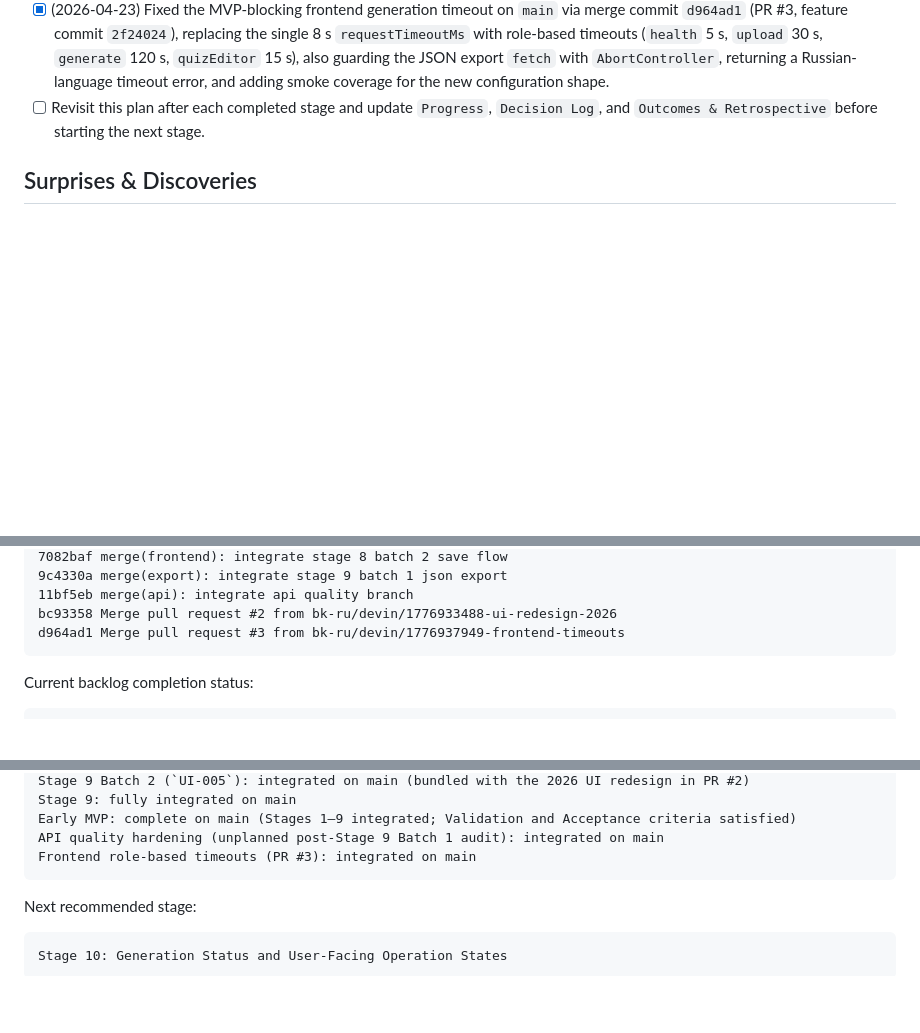
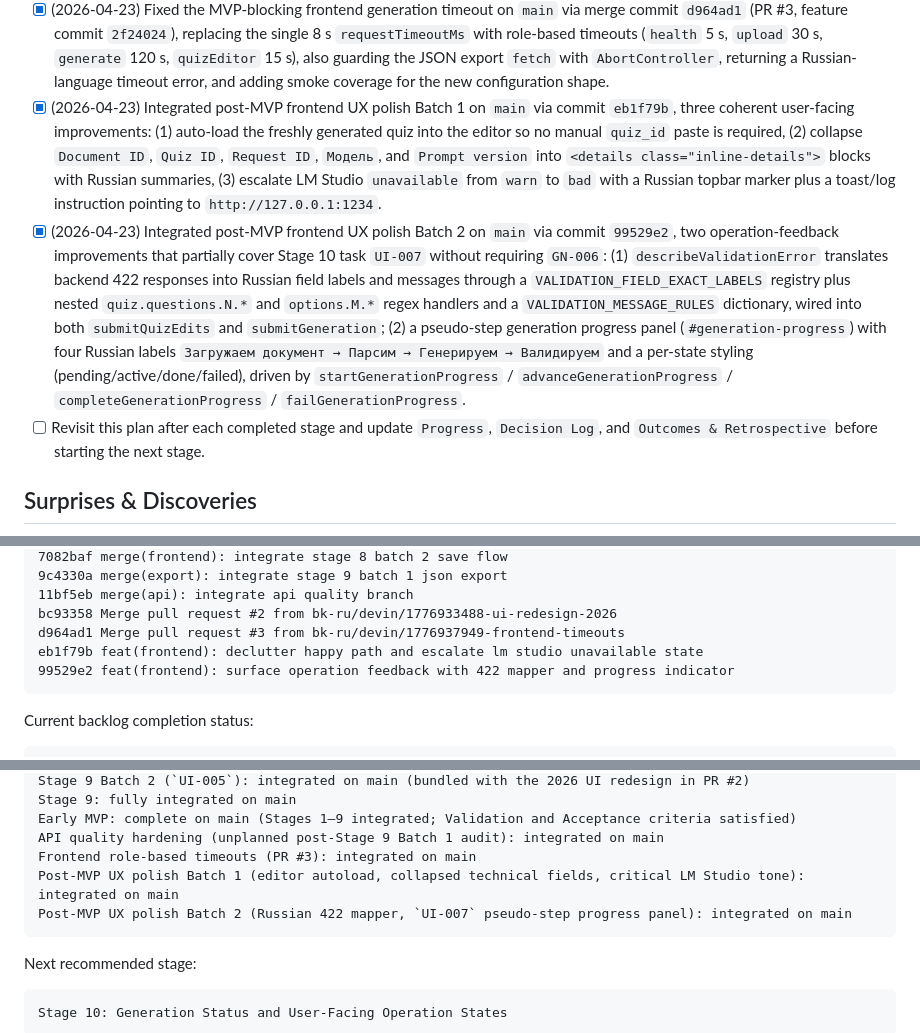
Before and after one commit to bk-ru/quizcraft, a Markdown page: docs/execplans/2026-04-17-staged-mvp-delivery.md, 3 parts joined by grey strips. Drawn GitHub-style; blank space fills up the shorter version.

Commit message:
docs(execplan): record post-mvp ux polish batches and partial ui-007 coverage
Add two Progress entries for the post-MVP UX polish batches landed on main:

- fb3b444 (Batch 1): editor autoload after generation, collapsed technical identifier fields, critical LM Studio tone with Russian instruction.

- cd62863 (Batch 2): Russian 422 validation error mapper and pseudo-step generation progress panel (partial coverage of Stage 10 task UI-007 without requiring the GN-006 backend slice).

Also extend the Stage 10 section with a Current status on main note clarifying that UI-007 is already partially pre-covered and that the remaining GN-006 / LG-005 backend slice is the real next increment. Update the integrated-state artifact list and the backlog completion status block accordingly.

No sequencing change: Stage 10 stays the next recommended stage; these entries just make the plan reflect main.

```diff
--- a/docs/execplans/2026-04-17-staged-mvp-delivery.md
+++ b/docs/execplans/2026-04-17-staged-mvp-delivery.md
@@ -38,6 +38,8 @@ This plan does not implement code by itself. It organizes the remaining backlog
 - [x] (2026-04-23) Implemented, reviewed, and integrated Batch 2 of Stage 9 on `main` via merge commit `bc93358` (PR #2), covering `UI-005` with the frontend JSON export action; the same merge also bundled a broader 2026 UI redesign (stepper, dark mode, visual refresh) and two follow-up fixes (`bbe3fd8`, `9c66adb`).
 - [x] (2026-04-23) Completed and integrated all of Stage 9 on `main`, closing the early MVP per the Validation and Acceptance section: a user can upload a document, generate a quiz through LM Studio, review, edit, and export the final quiz as JSON.
 - [x] (2026-04-23) Fixed the MVP-blocking frontend generation timeout on `main` via merge commit `d964ad1` (PR #3, feature commit `2f24024`), replacing the single 8 s `requestTimeoutMs` with role-based timeouts (`health` 5 s, `upload` 30 s, `generate` 120 s, `quizEditor` 15 s), also guarding the JSON export `fetch` with `AbortController`, returning a Russian-language timeout error, and adding smoke coverage for the new configuration shape.
+- [x] (2026-04-23) Integrated post-MVP frontend UX polish Batch 1 on `main` via commit `eb1f79b`, three coherent user-facing improvements: (1) auto-load the freshly generated quiz into the editor so no manual `quiz_id` paste is required, (2) collapse `Document ID`, `Quiz ID`, `Request ID`, `Модель`, and `Prompt version` into `<details class="inline-details">` blocks with Russian summaries, (3) escalate LM Studio `unavailable` from `warn` to `bad` with a Russian topbar marker plus a toast/log instruction pointing to `http://127.0.0.1:1234`.
+- [x] (2026-04-23) Integrated post-MVP frontend UX polish Batch 2 on `main` via commit `99529e2`, two operation-feedback improvements that partially cover Stage 10 task `UI-007` without requiring `GN-006`: (1) `describeValidationError` translates backend 422 responses into Russian field labels and messages through a `VALIDATION_FIELD_EXACT_LABELS` registry plus nested `quiz.questions.N.*` and `options.M.*` regex handlers and a `VALIDATION_MESSAGE_RULES` dictionary, wired into both `submitQuizEdits` and `submitGeneration`; (2) a pseudo-step generation progress panel (`#generation-progress`) with four Russian labels `Загружаем документ → Парсим → Генерируем → Валидируем` and a per-state styling (pending/active/done/failed), driven by `startGenerationProgress` / `advanceGenerationProgress` / `completeGenerationProgress` / `failGenerationProgress`.
 - [ ] Revisit this plan after each completed stage and update `Progress`, `Decision Log`, and `Outcomes & Retrospective` before starting the next stage.
 
 ## Surprises & Discoveries
@@ -599,6 +603,8 @@ Current integrated state:
     11bf5eb merge(api): integrate api quality branch
     bc93358 Merge pull request #2 from bk-ru/devin/1776933488-ui-redesign-2026
     d964ad1 Merge pull request #3 from bk-ru/devin/1776937949-frontend-timeouts
+    eb1f79b feat(frontend): declutter happy path and escalate lm studio unavailable state
+    99529e2 feat(frontend): surface operation feedback with 422 mapper and progress indicator
 
 Current backlog completion status:
 
@@ -626,6 +632,8 @@ Current backlog completion status:
     Early MVP: complete on main (Stages 1–9 integrated; Validation and Acceptance criteria satisfied)
     API quality hardening (unplanned post-Stage 9 Batch 1 audit): integrated on main
     Frontend role-based timeouts (PR #3): integrated on main
+    Post-MVP UX polish Batch 1 (editor autoload, collapsed technical fields, critical LM Studio tone): integrated on main
+    Post-MVP UX polish Batch 2 (Russian 422 mapper, `UI-007` pseudo-step progress panel): integrated on main
 
 Next recommended stage:
 
```
Also changed, not shown: other parts of docs/execplans/2026-04-17-staged-mvp-delivery.md (+2 -0 lines).
